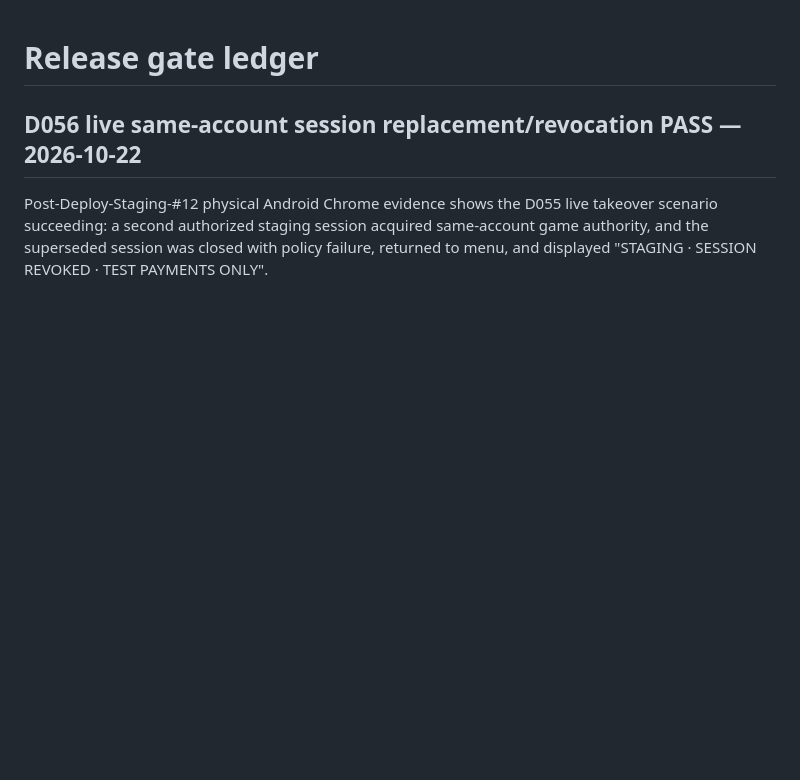
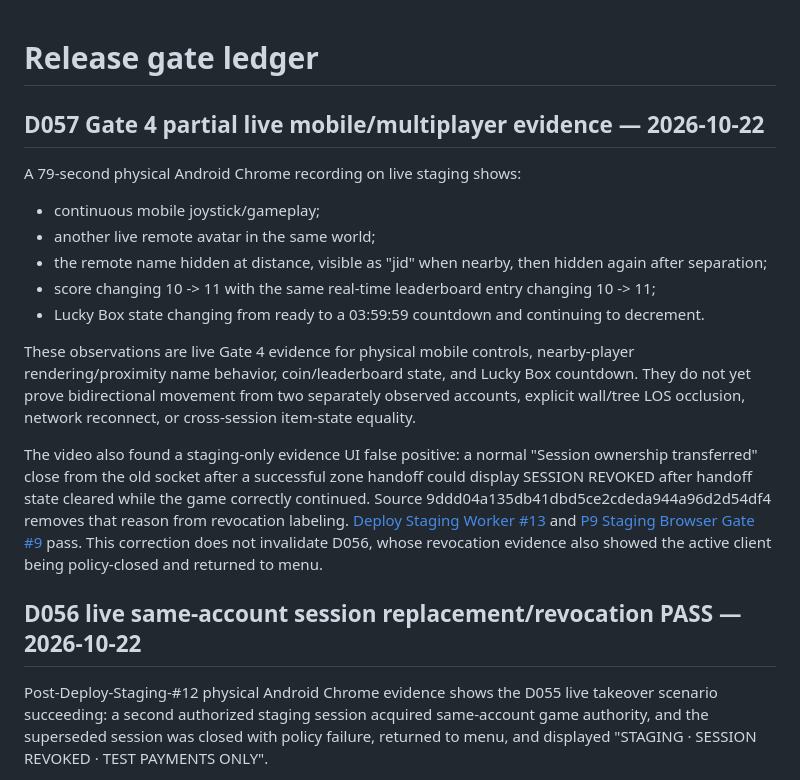
Before and after one commit to jtkmanga/GPT-VOXEL-3D, a Markdown page: docs/development/RELEASE_GATES.md, the part around the change. Drawn GitHub-style; blank space fills up the shorter version.

```diff
--- a/docs/development/RELEASE_GATES.md
+++ b/docs/development/RELEASE_GATES.md
@@ -1,4 +1,31 @@
 # Release gate ledger
+
+## D057 Gate 4 partial live mobile/multiplayer evidence — 2026-10-22
+
+A 79-second physical Android Chrome recording on live staging shows:
+- continuous mobile joystick/gameplay;
+- another live remote avatar in the same world;
+- the remote name hidden at distance, visible as "jid" when nearby, then hidden
+  again after separation;
+- score changing 10 -> 11 with the same real-time leaderboard entry changing
+  10 -> 11;
+- Lucky Box state changing from ready to a 03:59:59 countdown and continuing to
+  decrement.
+
+These observations are live Gate 4 evidence for physical mobile controls,
+nearby-player rendering/proximity name behavior, coin/leaderboard state, and
+Lucky Box countdown. They do not yet prove bidirectional movement from two
+separately observed accounts, explicit wall/tree LOS occlusion, network
+reconnect, or cross-session item-state equality.
+
+The video also found a staging-only evidence UI false positive: a normal
+"Session ownership transferred" close from the old socket after a successful
+zone handoff could display SESSION REVOKED after handoff state cleared while the
+game correctly continued. Source 9ddd04a135db41dbd5ce2cdeda944a96d2d54df4
+removes that reason from revocation labeling. [Deploy Staging Worker #13](https://github.com/jtkmanga/GPT-VOXEL-3D/actions/runs/39780764534)
+and [P9 Staging Browser Gate #9](https://github.com/jtkmanga/GPT-VOXEL-3D/actions/runs/39780764324)
+pass. This correction does not invalidate D056, whose revocation evidence also
+showed the active client being policy-closed and returned to menu.
 
 ## D056 live same-account session replacement/revocation PASS — 2026-10-22
 
```
Also changed, not shown: docs/development/PLAN.md (+9 -0 lines), docs/development/STATE.md (+30 -0 lines).
